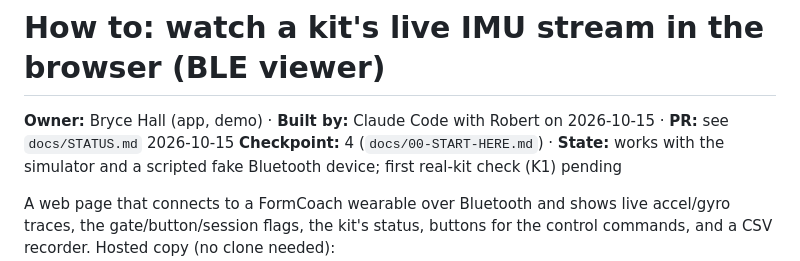
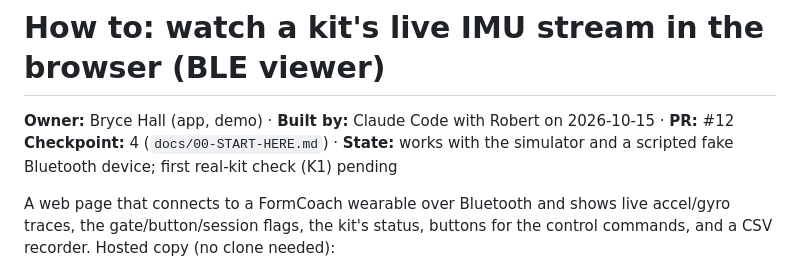
Before and after one commit to nthPerson/BDA696_Group_Project, a Markdown page: docs/howto/ble-viewer.md, the part around the change. GitHub-like rendering.

Commit message:
docs: howto PR number
Co-Authored-By: Claude Opus 5.5 <noreply@anthropic.com>

```diff
--- a/docs/howto/ble-viewer.md
+++ b/docs/howto/ble-viewer.md
@@ -1,6 +1,6 @@
 # How to: watch a kit's live IMU stream in the browser (BLE viewer)
 
-**Owner:** Bryce Hall (app, demo) · **Built by:** Claude Code with Robert on 2026-10-15 · **PR:** see `docs/STATUS.md` 2026-10-15
+**Owner:** Bryce Hall (app, demo) · **Built by:** Claude Code with Robert on 2026-10-15 · **PR:** #12
 **Checkpoint:** 4 (`docs/00-START-HERE.md`) · **State:** works with the simulator and a scripted fake Bluetooth device; first real-kit check (K1) pending
 
 A web page that connects to a FormCoach wearable over Bluetooth and shows live accel/gyro
```
